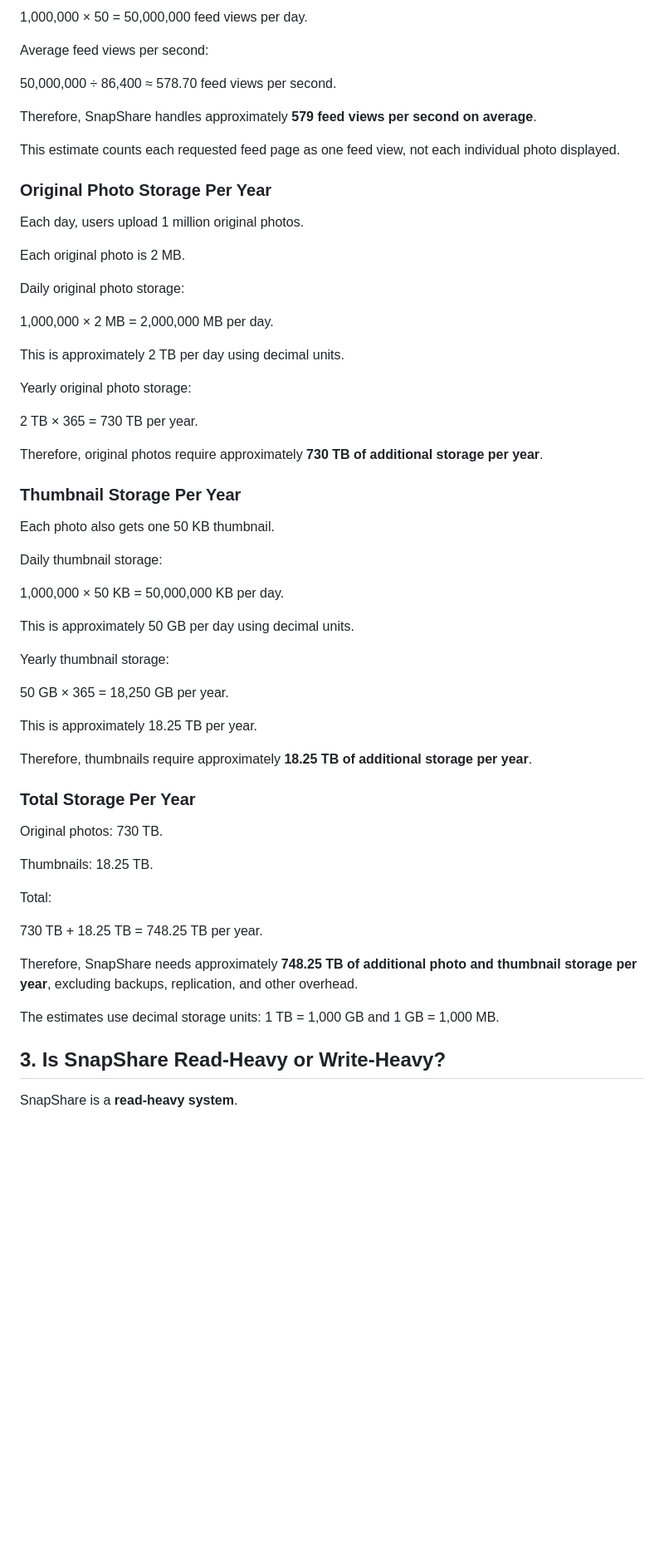
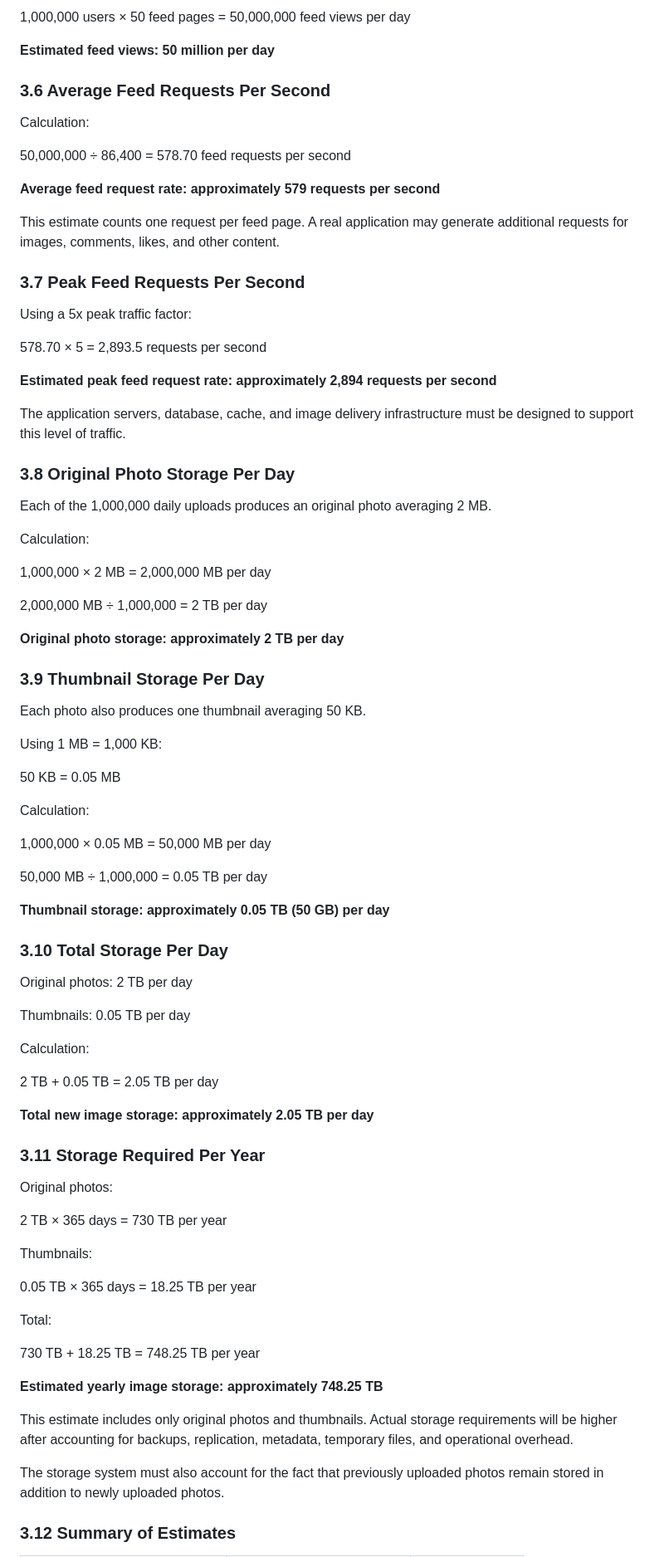
Before and after one commit to xo-slu19/web-foundation-days, a Markdown page: day7/photo-app-scaling.md, the part around one of its changes. Shown at 83% size. GitHub-like rendering; blank space fills up the shorter version.

```diff
--- a/day7/photo-app-scaling.md
+++ b/day7/photo-app-scaling.md
@@ -53,65 +80,87 @@ Daily feed views:
 
-1,000,000 × 50 = 50,000,000 feed views per day.
+1,000,000 users × 50 feed pages = 50,000,000 feed views per day
 
-Average feed views per second:
+**Estimated feed views: 50 million per day**
 
-50,000,000 ÷ 86,400 ≈ 578.70 feed views per second.
+### 3.6 Average Feed Requests Per Second
 
-Therefore, SnapShare handles approximately **579 feed views per second on average**.
+Calculation:
 
-This estimate counts each requested feed page as one feed view, not each individual photo displayed.
+50,000,000 ÷ 86,400 = 578.70 feed requests per second
 
-### Original Photo Storage Per Year
+**Average feed request rate: approximately 579 requests per second**
 
-Each day, users upload 1 million original photos.
+This estimate counts one request per feed page. A real application may generate additional requests for images, comments, likes, and other content.
 
-Each original photo is 2 MB.
+### 3.7 Peak Feed Requests Per Second
 
-Daily original photo storage:
+Using a 5x peak traffic factor:
 
-1,000,000 × 2 MB = 2,000,000 MB per day.
+578.70 × 5 = 2,893.5 requests per second
 
-This is approximately 2 TB per day using decimal units.
+**Estimated peak feed request rate: approximately 2,894 requests per second**
 
-Yearly original photo storage:
+The application servers, database, cache, and image delivery infrastructure must be designed to support this level of traffic.
 
-2 TB × 365 = 730 TB per year.
+### 3.8 Original Photo Storage Per Day
 
-Therefore, original photos require approximately **730 TB of additional storage per year**.
+Each of the 1,000,000 daily uploads produces an original photo averaging 2 MB.
 
-### Thumbnail Storage Per Year
+Calculation:
 
-Each photo also gets one 50 KB thumbnail.
+1,000,000 × 2 MB = 2,000,000 MB per day
 
-Daily thumbnail storage:
+2,000,000 MB ÷ 1,000,000 = 2 TB per day
 
-1,000,000 × 50 KB = 50,000,000 KB per day.
+**Original photo storage: approximately 2 TB per day**
 
-This is approximately 50 GB per day using decimal units.
+### 3.9 Thumbnail Storage Per Day
 
-Yearly thumbnail storage:
+Each photo also produces one thumbnail averaging 50 KB.
 
-50 GB × 365 = 18,250 GB per year.
+Using 1 MB = 1,000 KB:
 
-This is approximately 18.25 TB per year.
+50 KB = 0.05 MB
 
-Therefore, thumbnails require approximately **18.25 TB of additional storage per year**.
+Calculation:
 
-### Total Storage Per Year
+1,000,000 × 0.05 MB = 50,000 MB per day
 
-Original photos: 730 TB.
+50,000 MB ÷ 1,000,000 = 0.05 TB per day
 
-Thumbnails: 18.25 TB.
+**Thumbnail storage: approximately 0.05 TB (50 GB) per day**
+
+### 3.10 Total Storage Per Day
+
+Original photos: 2 TB per day
+
+Thumbnails: 0.05 TB per day
+
+Calculation:
+
+2 TB + 0.05 TB = 2.05 TB per day
+
+**Total new image storage: approximately 2.05 TB per day**
+
+### 3.11 Storage Required Per Year
+
+Original photos:
+
+2 TB × 365 days = 730 TB per year
+
+Thumbnails:
+
+0.05 TB × 365 days = 18.25 TB per year
 
 Total:
 
-730 TB + 18.25 TB = 748.25 TB per year.
+730 TB + 18.25 TB = 748.25 TB per year
 
-Therefore, SnapShare needs approximately **748.25 TB of additional photo and thumbnail storage per year**, excluding backups, replication, and other overhead.
+**Estimated yearly image storage: approximately 748.25 TB**
 
-The estimates use decimal storage units: 1 TB = 1,000 GB and 1 GB = 1,000 MB.
+This estimate includes only original photos and thumbnails. Actual storage requirements will be higher after accounting for backups, replication, metadata, temporary files, and operational overhead.
 
-## 3. Is SnapShare Read-Heavy or Write-Heavy?
+The storage system must also account for the fact that previously uploaded photos remain stored in addition to newly uploaded photos.
 
-SnapShare is a **read-heavy system**.
+### 3.12 Summary of Estimates
 
```
Also changed, not shown: other parts of day7/photo-app-scaling.md (+167 -191 lines).
